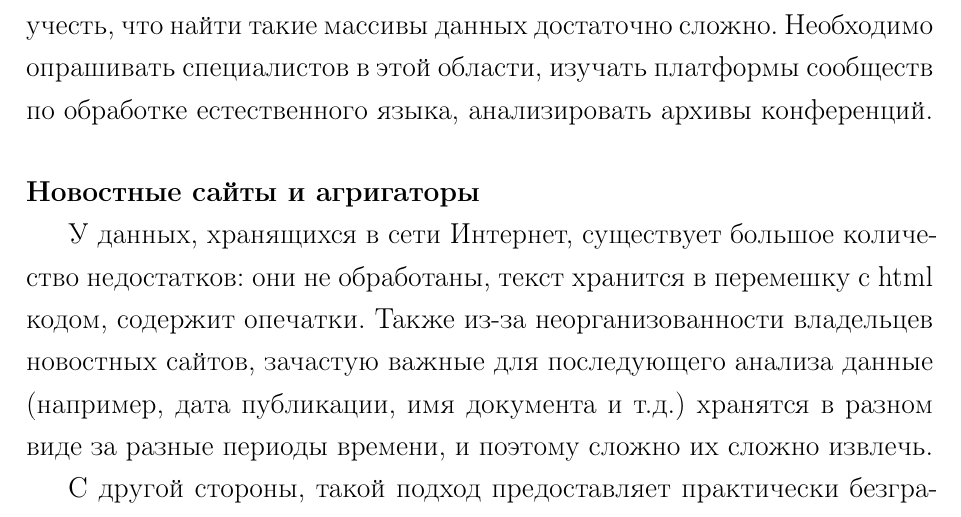
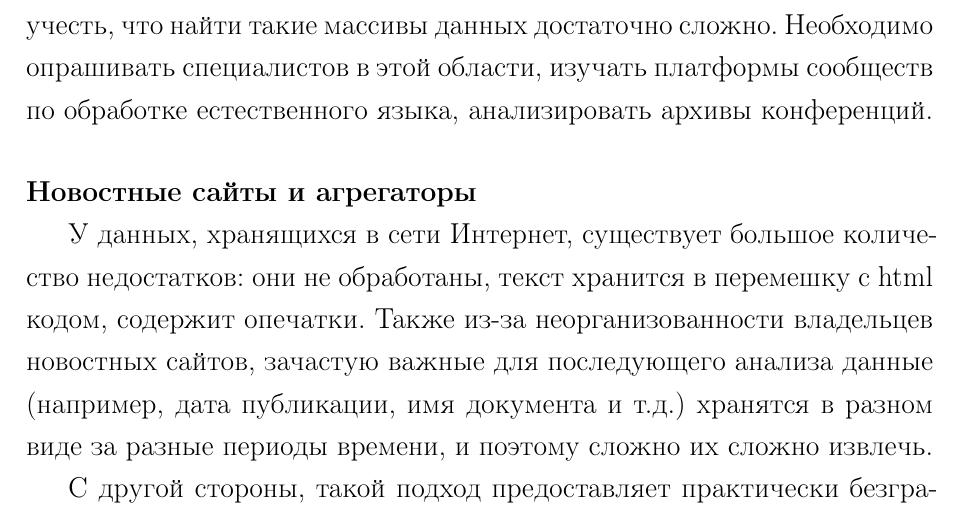
Before and after one commit to Kirmark/bachelor-qualification-work, a LaTeX thesis (note/note.tex, which reads note/sections/engineering_section.tex): part of page 24 of 32, cut so that both start at the same text. The pictures show the PDF file note/note.pdf that the author committed with the source.

Commit message:
исправлена орфография в конструкторской части

```diff
--- a/note/sections/engineering_section.tex
+++ b/note/sections/engineering_section.tex
@@ -88,7 +88,7 @@
 Так как часть обработки уже выполнена, получить такой массив данных, предпочтительнее, чем добывать данные из сети Интернет. Но стоит учесть, что найти такие массивы данных достаточно сложно. Необходимо опрашивать специалистов в этой области, изучать платформы сообществ по обработке естественного языка, анализировать архивы конференций.
 
 %
-\subsubsection{Новостные сайты и агригаторы}
+\subsubsection{Новостные сайты и агрегаторы}
 
 У данных, хранящихся в сети Интернет, существует большое количество недостатков: они не обработаны, текст хранится в перемешку с html кодом, содержит опечатки. Также из-за неорганизованности владельцев новостных сайтов, зачастую важные для последующего анализа данные (например, дата публикации, имя документа и т.д.) хранятся в разном виде за разные периоды времени, и поэтому сложно их сложно извлечь.
 
```
Also changed, not shown: note/note.pdf, note/sections/engineering_section.tex (2 more changed lines).
